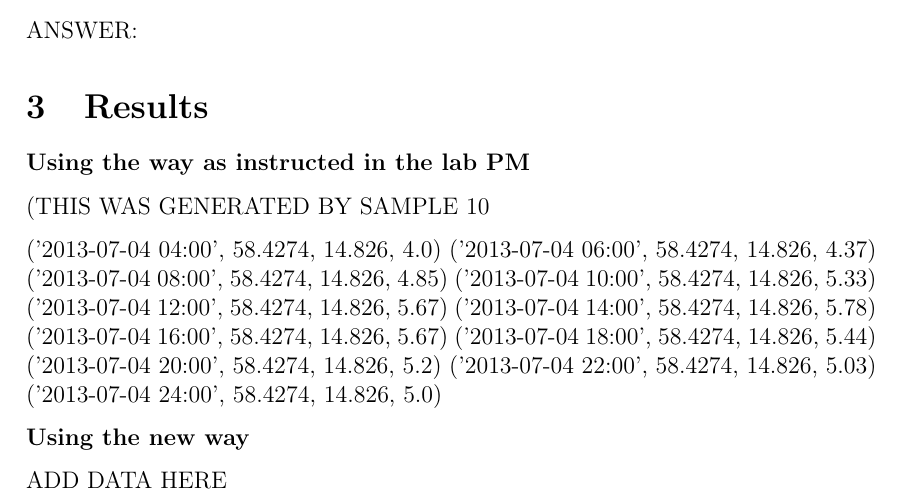
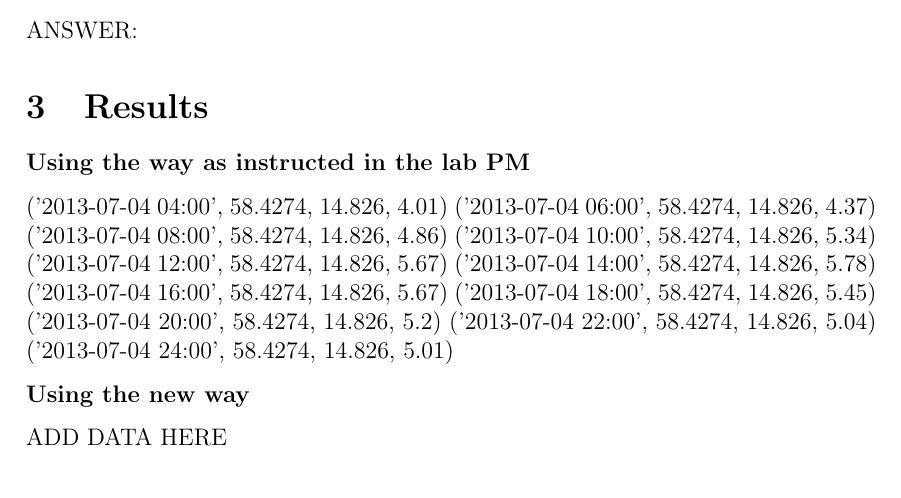
Before and after one commit to HannesTuhkala/tdde31, a LaTeX document (lab3/report_machine_learning_spark.tex): part of page 2 of 2, cut so that both start at the same text. Compiled offline with pdfLaTeX.

Commit message:
Update report_machine_learning_spark.tex

```diff
--- a/lab3/report_machine_learning_spark.tex
+++ b/lab3/report_machine_learning_spark.tex
@@ -89,19 +89,17 @@ ANSWER:
 
 \textbf{Using the way as instructed in the lab PM}
 
-(THIS WAS GENERATED BY SAMPLE 10% BTW)
-
-('2013-07-04 04:00', 58.4274, 14.826, 4.0)
+('2013-07-04 04:00', 58.4274, 14.826, 4.01)
 ('2013-07-04 06:00', 58.4274, 14.826, 4.37)
-('2013-07-04 08:00', 58.4274, 14.826, 4.85)
-('2013-07-04 10:00', 58.4274, 14.826, 5.33)
+('2013-07-04 08:00', 58.4274, 14.826, 4.86)
+('2013-07-04 10:00', 58.4274, 14.826, 5.34)
 ('2013-07-04 12:00', 58.4274, 14.826, 5.67)
 ('2013-07-04 14:00', 58.4274, 14.826, 5.78)
 ('2013-07-04 16:00', 58.4274, 14.826, 5.67)
-('2013-07-04 18:00', 58.4274, 14.826, 5.44)
+('2013-07-04 18:00', 58.4274, 14.826, 5.45)
 ('2013-07-04 20:00', 58.4274, 14.826, 5.2)
-('2013-07-04 22:00', 58.4274, 14.826, 5.03)
-('2013-07-04 24:00', 58.4274, 14.826, 5.0)
+('2013-07-04 22:00', 58.4274, 14.826, 5.04)
+('2013-07-04 24:00', 58.4274, 14.826, 5.01)
 
 \textbf{Using the new way}
 
```
